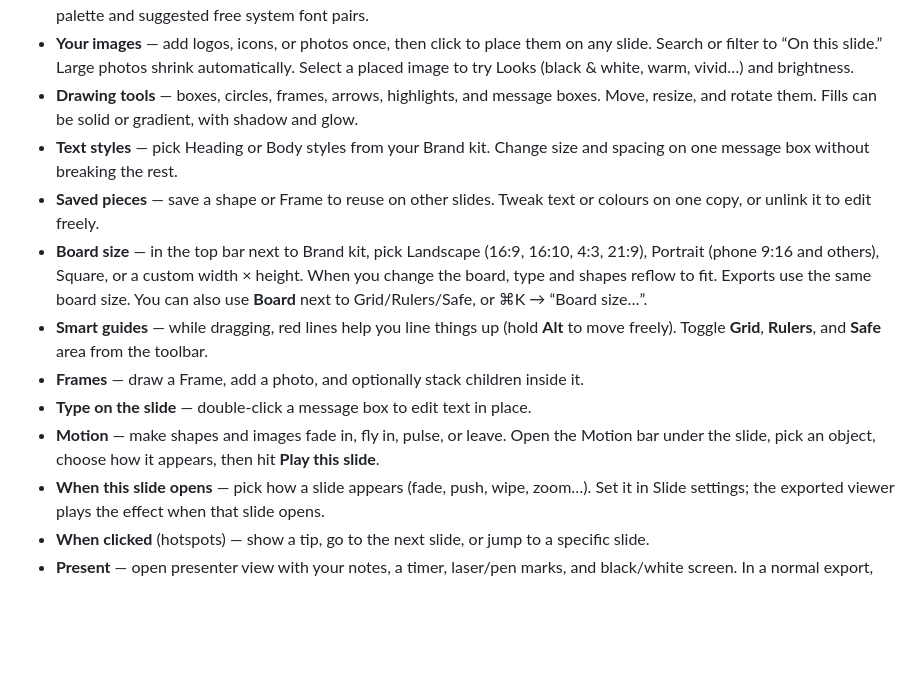
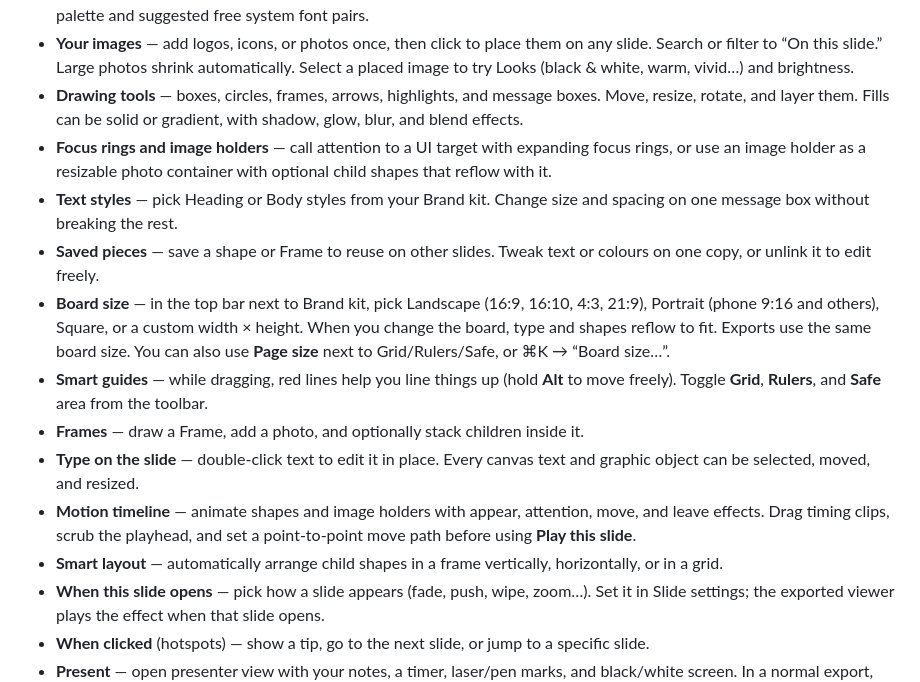
Before and after one commit to fatbaby-eng/presentation-builder, a Markdown page: README.md, the part around one of its changes. GitHub-like rendering; blank space fills up the shorter version.

Commit message:
Refresh README for current editor capabilities
Co-authored-by: Cursor <cursoragent@cursor.com>

```diff
--- a/README.md
+++ b/README.md
@@ -27,20 +29,29 @@ No accounts. No backend. No data ever leaves the browser.
   slide. Search or filter to “On this slide.” Large photos shrink automatically.
   Select a placed image to try Looks (black & white, warm, vivid…) and brightness.
 - **Drawing tools** — boxes, circles, frames, arrows, highlights, and message boxes.
-  Move, resize, and rotate them. Fills can be solid or gradient, with shadow and glow.
+ Move, resize, rotate, and layer them. Fills can be solid or gradient, with shadow,
+ glow, blur, and blend effects.
+- **Focus rings and image holders** — call attention to a UI target with expanding
+ focus rings, or use an image holder as a resizable photo container with optional
+ child shapes that reflow with it.
 - **Text styles** — pick Heading or Body styles from your Brand kit. Change size and
   spacing on one message box without breaking the rest.
 - **Saved pieces** — save a shape or Frame to reuse on other slides. Tweak text or
   colours on one copy, or unlink it to edit freely.
 - **Board size** — in the top bar next to Brand kit, pick Landscape (16:9, 16:10, 4:3, 21:9), Portrait (phone 9:16 and
   others), Square, or a custom width × height. When you change the board, type and
-  shapes reflow to fit. Exports use the same board size. You can also use **Board** next to Grid/Rulers/Safe, or ⌘K → “Board size…”.
+ shapes reflow to fit. Exports use the same board size. You can also use **Page size**
+ next to Grid/Rulers/Safe, or ⌘K → “Board size…”.
 - **Smart guides** — while dragging, red lines help you line things up (hold **Alt**
   to move freely). Toggle **Grid**, **Rulers**, and **Safe** area from the toolbar.
 - **Frames** — draw a Frame, add a photo, and optionally stack children inside it.
-- **Type on the slide** — double-click a message box to edit text in place.
-- **Motion** — make shapes and images fade in, fly in, pulse, or leave. Open the Motion
-  bar under the slide, pick an object, choose how it appears, then hit **Play this slide**.
+- **Type on the slide** — double-click text to edit it in place. Every canvas text
+ and graphic object can be selected, moved, and resized.
+- **Motion timeline** — animate shapes and image holders with appear, attention,
+ move, and leave effects. Drag timing clips, scrub the playhead, and set a
+ point-to-point move path before using **Play this slide**.
+- **Smart layout** — automatically arrange child shapes in a frame vertically,
+ horizontally, or in a grid.
 - **When this slide opens** — pick how a slide appears (fade, push, wipe, zoom…). Set it in
   Slide settings; the exported viewer plays the effect when that slide opens.
 - **When clicked** (hotspots) — show a tip, go to the next slide, or jump to a specific slide.
```
Also changed, not shown: other parts of README.md (+2 -0 lines).
